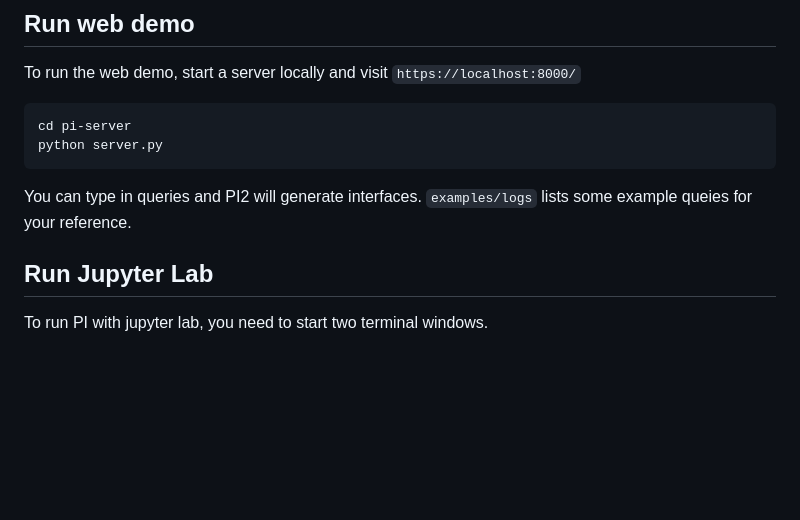
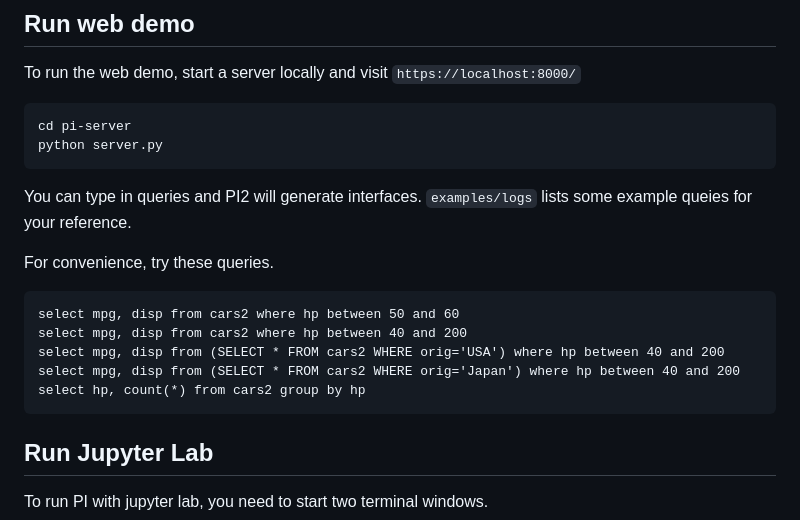
Before and after one commit to learnedinterfaces/PI2, a Markdown page: README.md, the part around the change. Drawn GitHub-style; blank space fills up the shorter version.

````diff
--- a/README.md
+++ b/README.md
@@ -57,6 +57,16 @@ To run the web demo, start a server locally and visit `https://localhost:8000/`
 
 You can type in queries and PI2 will generate interfaces.  `examples/logs` lists some example queies for your reference.
 
+For convenience, try these queries.
+
+```
+select mpg, disp from cars2 where hp between 50 and 60
+select mpg, disp from cars2 where hp between 40 and 200
+select mpg, disp from (SELECT * FROM cars2 WHERE orig='USA') where hp between 40 and 200
+select mpg, disp from (SELECT * FROM cars2 WHERE orig='Japan') where hp between 40 and 200
+select hp, count(*) from cars2 group by hp
+```
+
 ## Run Jupyter Lab
 
 To run PI with jupyter lab, you need to start two terminal windows.
````
